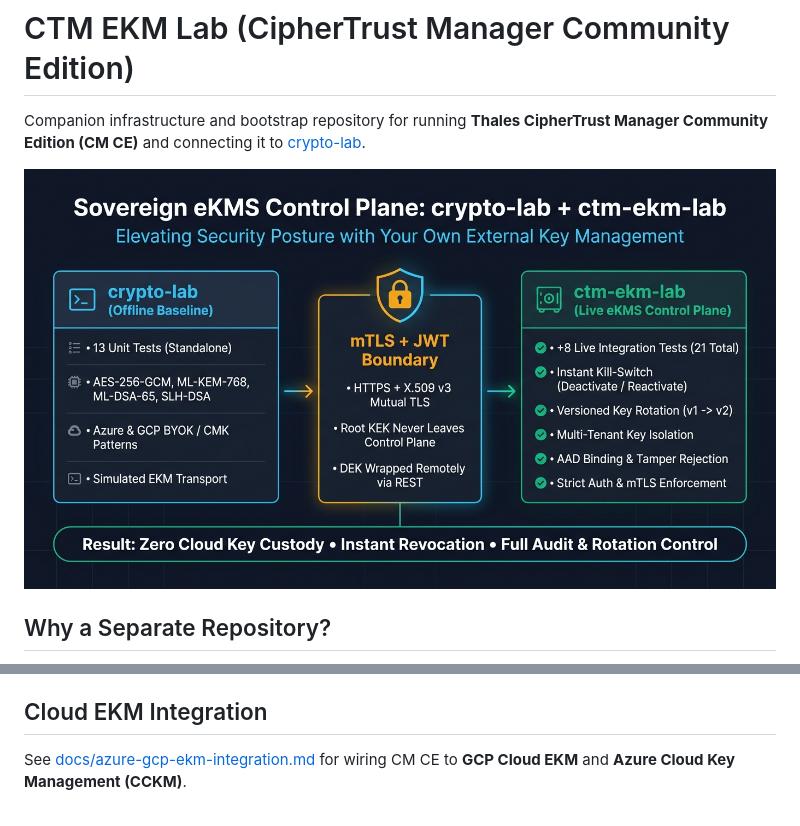
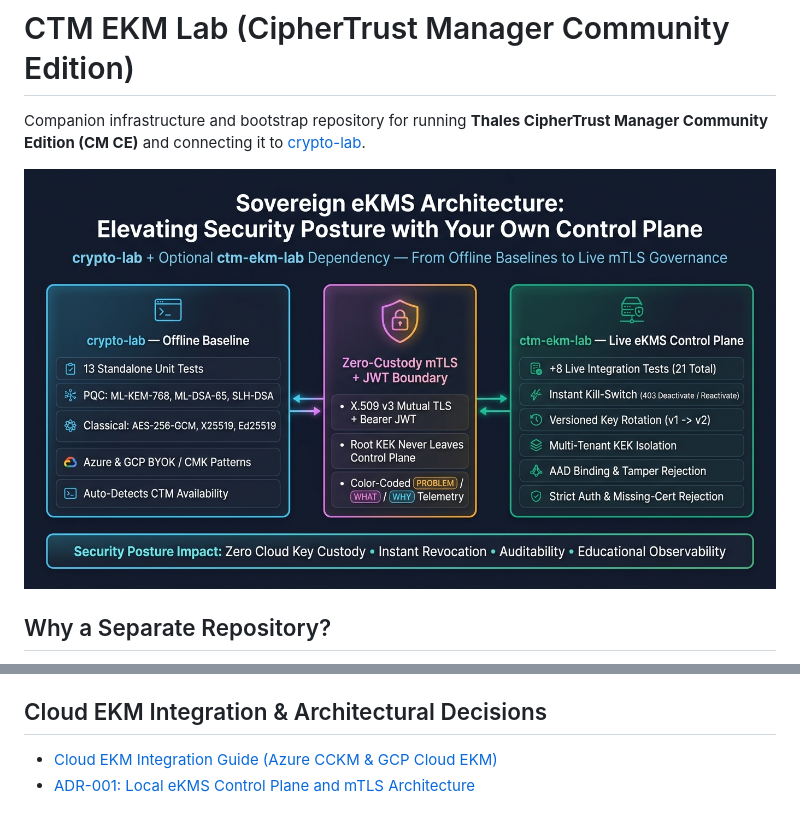
Before and after one commit to jsoehner/ctm-ekm-lab, a Markdown page: README.md, 2 parts joined by grey strips. Drawn GitHub-style; pictures changed too: docs/assets/ekms-control-plane-infographic.jpg.

```diff
--- a/README.md
+++ b/README.md
@@ -65,5 +65,6 @@ python3 -m unittest discover -s python -p 'test_*.py' -v
 - **Multi-Tenant Isolation**: Revoking `ctm-tenant-a` does not affect `ctm-tenant-b`
 - **Negative Auth & mTLS**: Invalid credentials/JWT (`HTTP 401`) and missing client cert (`SSLError`)
 
-## Cloud EKM Integration
-See [docs/azure-gcp-ekm-integration.md](docs/azure-gcp-ekm-integration.md) for wiring CM CE to **GCP Cloud EKM** and **Azure Cloud Key Management (CCKM)**.
+## Cloud EKM Integration & Architectural Decisions
+- [Cloud EKM Integration Guide (Azure CCKM & GCP Cloud EKM)](docs/azure-gcp-ekm-integration.md)
+- [ADR-001: Local eKMS Control Plane and mTLS Architecture](ADRs/001-local-ekm-control-plane-and-mtls-architecture.md)
```
Also changed, not shown: ADRs/001-local-ekm-control-plane-and-mtls-architecture.md (added, +15 -0 lines).
